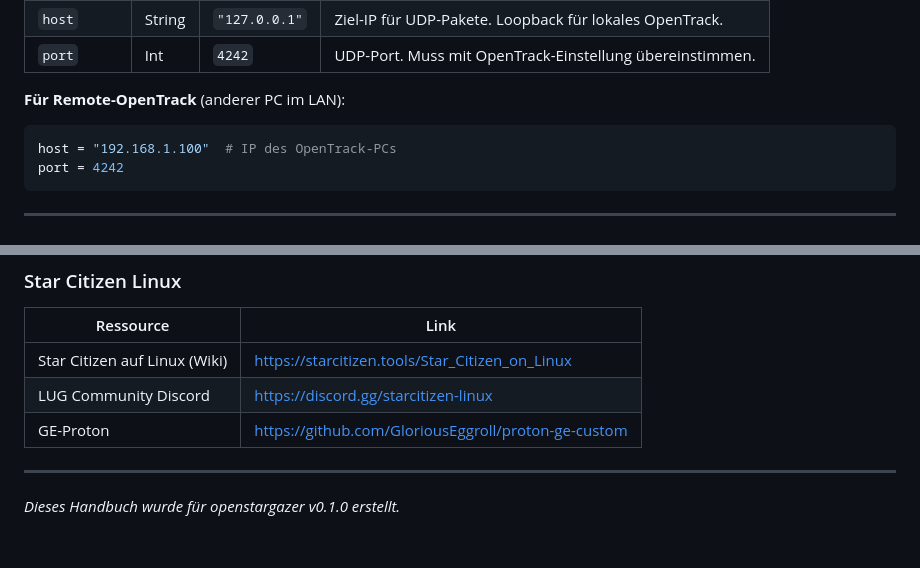
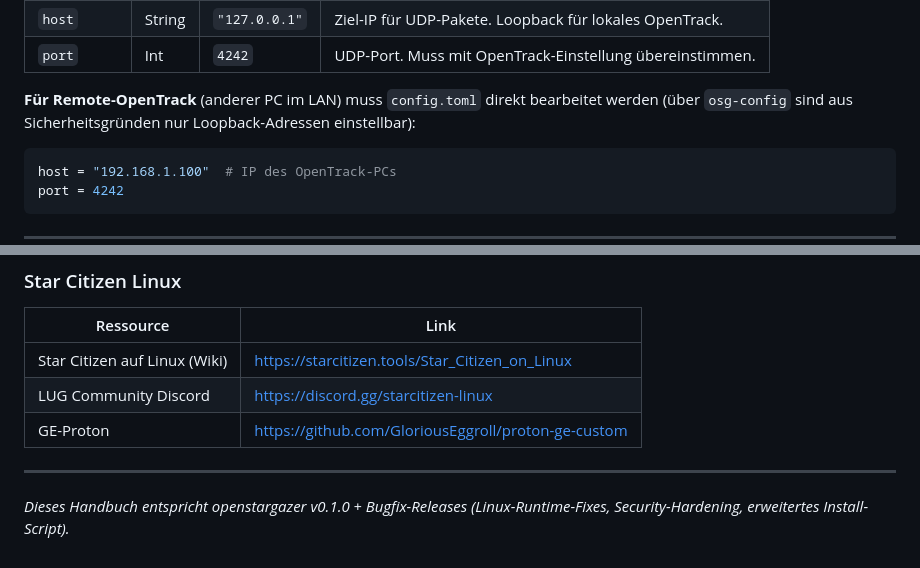
Before and after one commit to 1psconstructor/openstargazer, a Markdown page: HANDBUCH.md, 2 parts joined by grey strips. Drawn GitHub-style.

````diff
--- a/HANDBUCH.md
+++ b/HANDBUCH.md
@@ -411,7 +461,7 @@ UDP-Ausgabe im OpenTrack-Protokoll (48-Byte-Paket, 6× little-endian double).
 | `host` | String | `"127.0.0.1"` | Ziel-IP für UDP-Pakete. Loopback für lokales OpenTrack. |
 | `port` | Int | `4242` | UDP-Port. Muss mit OpenTrack-Einstellung übereinstimmen. |
 
-**Für Remote-OpenTrack** (anderer PC im LAN):
+**Für Remote-OpenTrack** (anderer PC im LAN) muss `config.toml` direkt bearbeitet werden (über `osg-config` sind aus Sicherheitsgründen nur Loopback-Adressen einstellbar):
 ```toml
 host = "192.168.1.100"  # IP des OpenTrack-PCs
 port = 4242
@@ -1287,4 +1354,4 @@ A: Der Daemon erkennt den Verbindungsabbruch und versucht alle 2 Sekunden automa
 
 ---
 
-*Dieses Handbuch wurde für openstargazer v0.1.0 erstellt.*
+*Dieses Handbuch entspricht openstargazer v0.1.0 + Bugfix-Releases (Linux-Runtime-Fixes, Security-Hardening, erweitertes Install-Script).*
````
Also changed, not shown: other parts of HANDBUCH.md (+100 -33 lines), HANDBOOK.md (+99 -33 lines).
